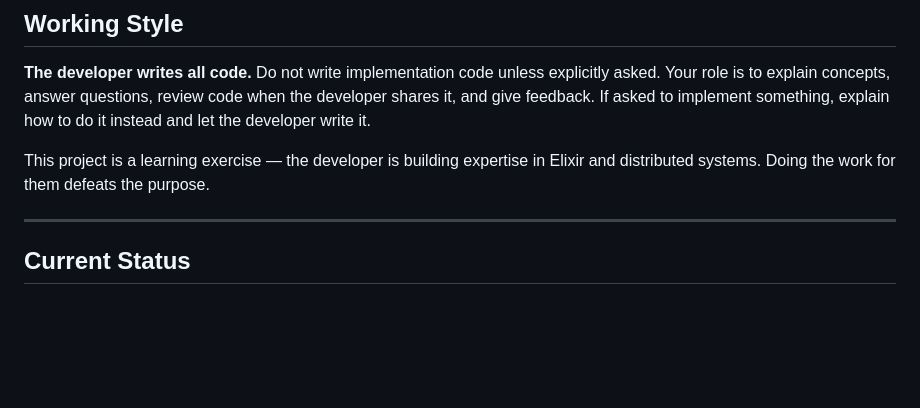
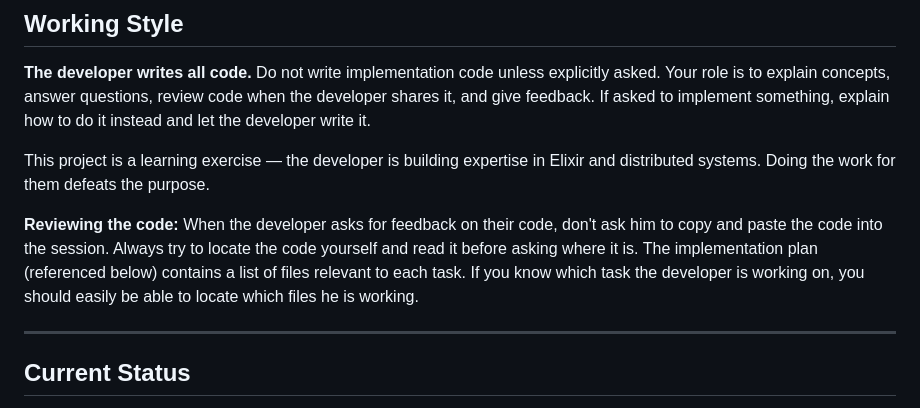
Before and after one commit to subdash/B1-MapReduce, a Markdown page: CLAUDE.md, the part around the change. Rendered like a GitHub page; blank space fills up the shorter version.

Commit message:
Update CLAUDE.md with instructions about code review

```diff
--- a/CLAUDE.md
+++ b/CLAUDE.md
@@ -5,6 +5,8 @@
 **The developer writes all code.** Do not write implementation code unless explicitly asked. Your role is to explain concepts, answer questions, review code when the developer shares it, and give feedback. If asked to implement something, explain how to do it instead and let the developer write it.
 
 This project is a learning exercise — the developer is building expertise in Elixir and distributed systems. Doing the work for them defeats the purpose.
+
+**Reviewing the code:** When the developer asks for feedback on their code, don't ask him to copy and paste the code into the session. Always try to locate the code yourself and read it before asking where it is. The implementation plan (referenced below) contains a list of files relevant to each task. If you know which task the developer is working on, you should easily be able to locate which files he is working.
 
 ---
 
```
